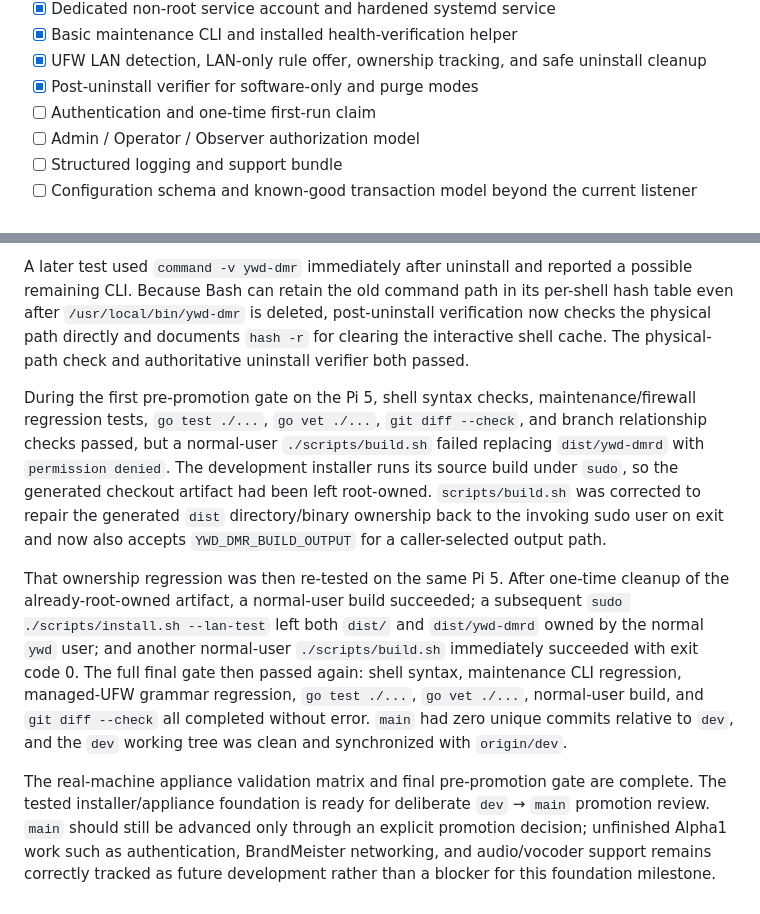
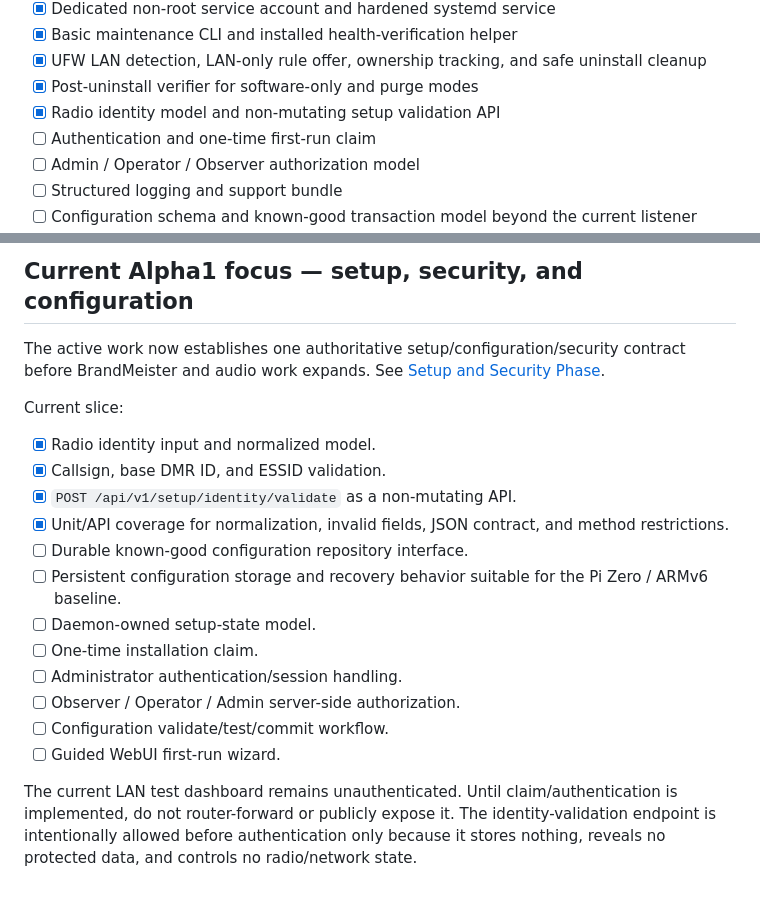
Before and after one commit to merberg-ai/ywd-dmr, a Markdown page: docs/developers/alpha1-plan.md, 2 parts joined by grey strips. Rendered like a GitHub page.

```diff
--- a/docs/developers/alpha1-plan.md
+++ b/docs/developers/alpha1-plan.md
@@ -16,6 +16,7 @@ The first on-air milestone is successful when a user can install YWD-DMR, finish
 - [x] Basic maintenance CLI and installed health-verification helper
 - [x] UFW LAN detection, LAN-only rule offer, ownership tracking, and safe uninstall cleanup
 - [x] Post-uninstall verifier for software-only and purge modes
+- [x] Radio identity model and non-mutating setup validation API
 - [ ] Authentication and one-time first-run claim
 - [ ] Admin / Operator / Observer authorization model
 - [ ] Structured logging and support bundle
@@ -117,8 +114,21 @@ The installer-created-rule test exposed a UFW compatibility bug: the first imple
 
-A later test used `command -v ywd-dmr` immediately after uninstall and reported a possible remaining CLI. Because Bash can retain the old command path in its per-shell hash table even after `/usr/local/bin/ywd-dmr` is deleted, post-uninstall verification now checks the physical path directly and documents `hash -r` for clearing the interactive shell cache. The physical-path check and authoritative uninstall verifier both passed.
+## Current Alpha1 focus — setup, security, and configuration
 
-During the first pre-promotion gate on the Pi 5, shell syntax checks, maintenance/firewall regression tests, `go test ./...`, `go vet ./...`, `git diff --check`, and branch relationship checks passed, but a normal-user `./scripts/build.sh` failed replacing `dist/ywd-dmrd` with `permission denied`. The development installer runs its source build under `sudo`, so the generated checkout artifact had been left root-owned. `scripts/build.sh` was corrected to repair the generated `dist` directory/binary ownership back to the invoking sudo user on exit and now also accepts `YWD_DMR_BUILD_OUTPUT` for a caller-selected output path.
+The active work now establishes one authoritative setup/configuration/security contract before BrandMeister and audio work expands. See [Setup and Security Phase](setup-security-phase.md).
 
-That ownership regression was then re-tested on the same Pi 5. After one-time cleanup of the already-root-owned artifact, a normal-user build succeeded; a subsequent `sudo ./scripts/install.sh --lan-test` left both `dist/` and `dist/ywd-dmrd` owned by the normal `ywd` user; and another normal-user `./scripts/build.sh` immediately succeeded with exit code 0. The full final gate then passed again: shell syntax, maintenance CLI regression, managed-UFW grammar regression, `go test ./...`, `go vet ./...`, normal-user build, and `git diff --check` all completed without error. `main` had zero unique commits relative to `dev`, and the `dev` working tree was clean and synchronized with `origin/dev`.
+Current slice:
 
-The real-machine appliance validation matrix and final pre-promotion gate are complete. The tested installer/appliance foundation is ready for deliberate `dev` → `main` promotion review. `main` should still be advanced only through an explicit promotion decision; unfinished Alpha1 work such as authentication, BrandMeister networking, and audio/vocoder support remains correctly tracked as future development rather than a blocker for this foundation milestone.
+- [x] Radio identity input and normalized model.
+- [x] Callsign, base DMR ID, and ESSID validation.
+- [x] `POST /api/v1/setup/identity/validate` as a non-mutating API.
+- [x] Unit/API coverage for normalization, invalid fields, JSON contract, and method restrictions.
+- [ ] Durable known-good configuration repository interface.
+- [ ] Persistent configuration storage and recovery behavior suitable for the Pi Zero / ARMv6 baseline.
+- [ ] Daemon-owned setup-state model.
+- [ ] One-time installation claim.
+- [ ] Administrator authentication/session handling.
+- [ ] Observer / Operator / Admin server-side authorization.
+- [ ] Configuration validate/test/commit workflow.
+- [ ] Guided WebUI first-run wizard.
+
+The current LAN test dashboard remains unauthenticated. Until claim/authentication is implemented, do not router-forward or publicly expose it. The identity-validation endpoint is intentionally allowed before authentication only because it stores nothing, reveals no protected data, and controls no radio/network state.
```
Also changed, not shown: other parts of docs/developers/alpha1-plan.md (+14 -18 lines).
